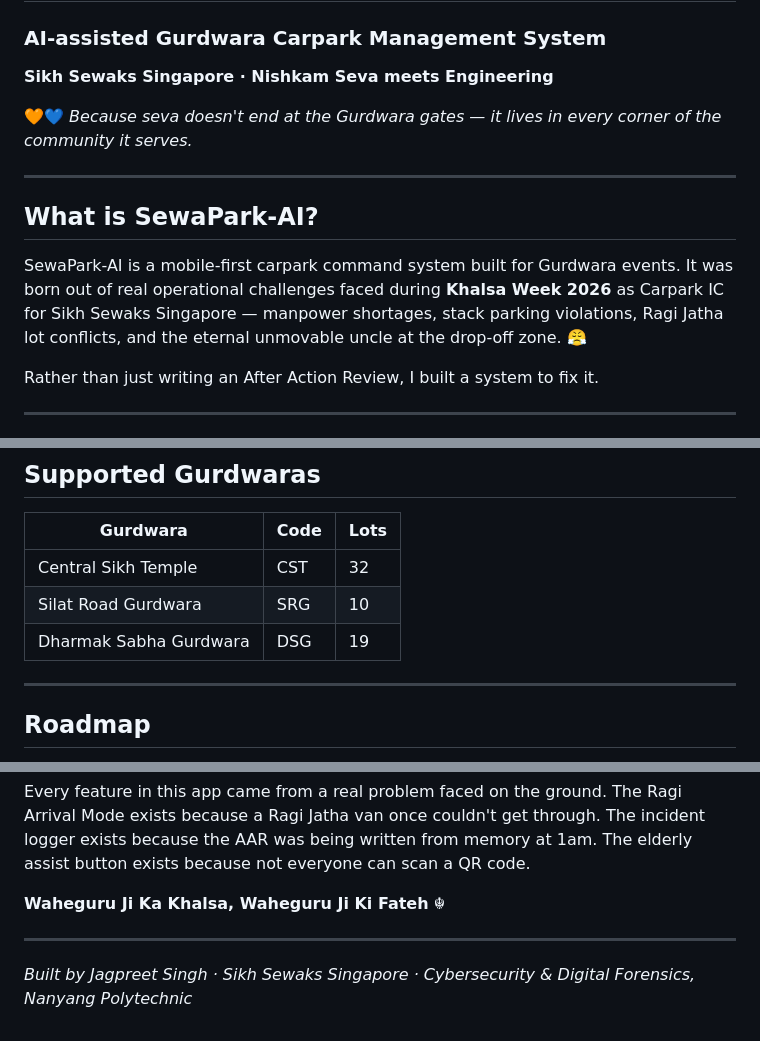
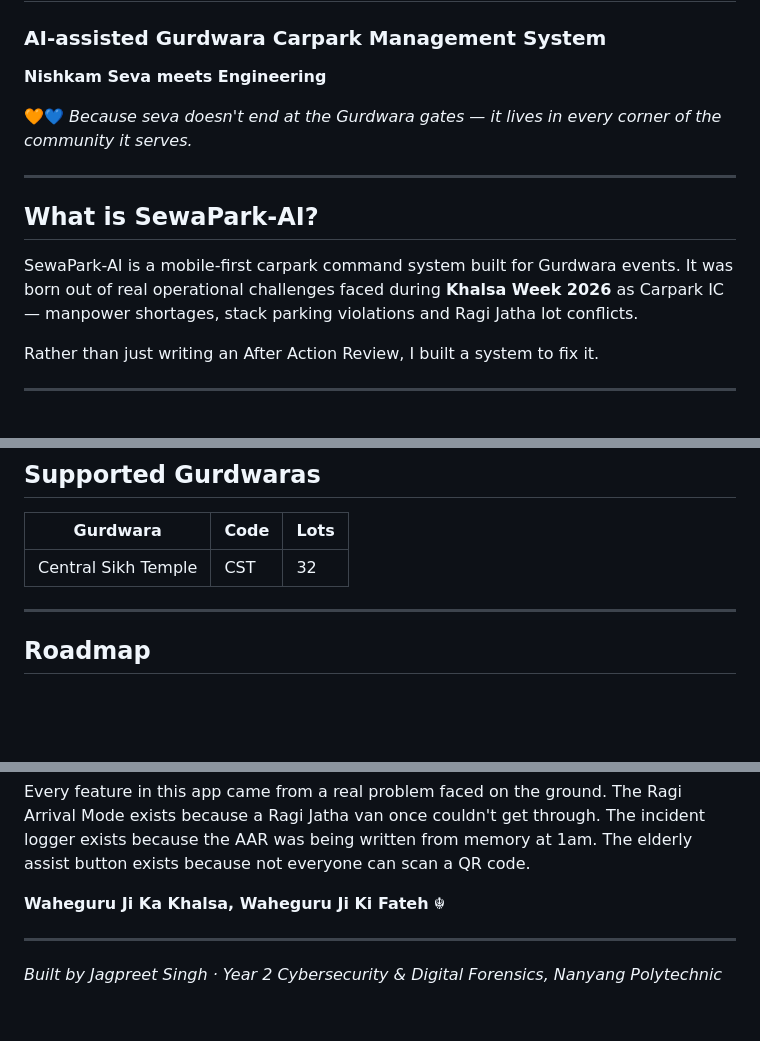
Before and after one commit to Jagpreet170406/SewaPark-AI, a Markdown page: README.md, 3 parts joined by grey strips. Rendered like a GitHub page; blank space fills up the shorter version.

Commit message:
Update README for clarity and remove redundancy

```diff
--- a/README.md
+++ b/README.md
@@ -1,6 +1,6 @@
 # ☬ SewaPark-AI
 ### AI-assisted Gurdwara Carpark Management System
-**Sikh Sewaks Singapore · Nishkam Seva meets Engineering**
+**Nishkam Seva meets Engineering**
 
 🧡💙 *Because seva doesn't end at the Gurdwara gates — it lives in every corner of the community it serves.*
 
@@ -8,7 +8,7 @@
 
 ## What is SewaPark-AI?
 
-SewaPark-AI is a mobile-first carpark command system built for Gurdwara events. It was born out of real operational challenges faced during **Khalsa Week 2026** as Carpark IC for Sikh Sewaks Singapore — manpower shortages, stack parking violations, Ragi Jatha lot conflicts, and the eternal unmovable uncle at the drop-off zone. 😤
+SewaPark-AI is a mobile-first carpark command system built for Gurdwara events. It was born out of real operational challenges faced during **Khalsa Week 2026** as Carpark IC — manpower shortages, stack parking violations and Ragi Jatha lot conflicts.
 
 Rather than just writing an After Action Review, I built a system to fix it.
 
@@ -102,8 +101,6 @@ sewapark-ai/
 | Gurdwara | Code | Lots |
 |---|---|---|
 | Central Sikh Temple | CST | 32 |
-| Silat Road Gurdwara | SRG | 10 |
-| Dharmak Sabha Gurdwara | DSG | 19 |
 
 ---
 
@@ -128,4 +125,4 @@ Every feature in this app came from a real problem faced on the ground. The Ragi
 
 ---
 
-*Built by Jagpreet Singh · Sikh Sewaks Singapore · Cybersecurity & Digital Forensics, Nanyang Polytechnic*
+*Built by Jagpreet Singh · Year 2 Cybersecurity & Digital Forensics, Nanyang Polytechnic*
```
Also changed, not shown: other parts of README.md (+0 -1 lines).
